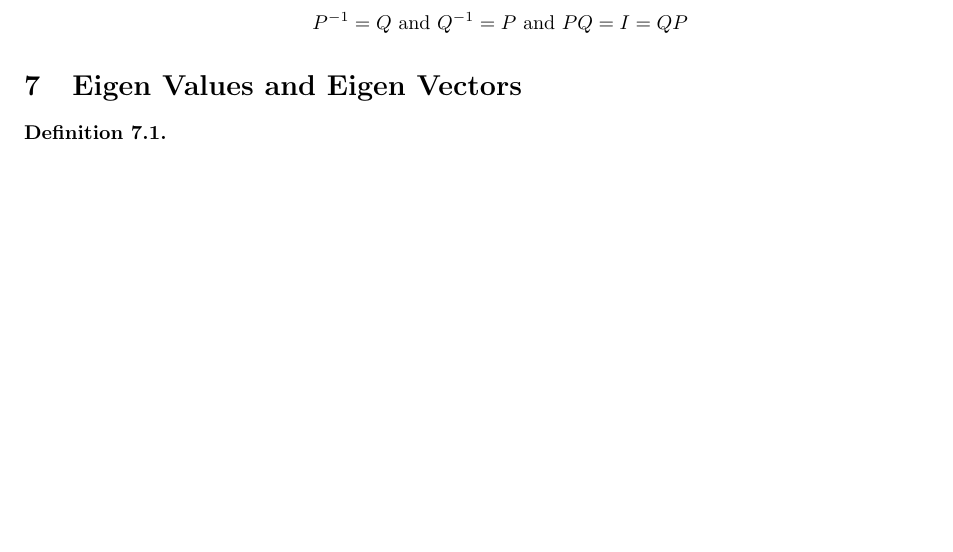
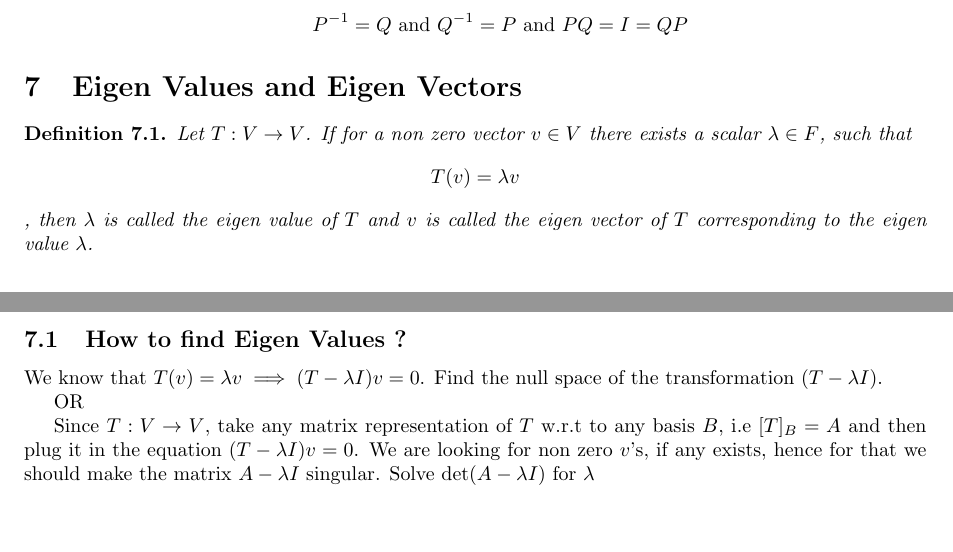
Before and after one commit to soham-gadhave/Latex-maths-notes, a LaTeX document (Linear-Algebra/Linear-Algebra.tex): part of page 18 of 18 before the commit and two parts of pages 18 and 19 of 19 after it, the two joined at a grey line, cut so that both start at the same text, the shorter picture padded with empty space. Compiled offline with pdfLaTeX.

Commit message:
ADD: Eigen Values' and Eigen Vectors' Definition.

```diff
--- a/Linear-Algebra/Linear-Algebra.tex
+++ b/Linear-Algebra/Linear-Algebra.tex
@@ -1380,6 +1380,22 @@ be a Vector space over field F.
 
 \section{Eigen Values and Eigen Vectors}
     \begin{definition}
+        Let $T: V \to V$. If for a non zero vector $v \in V$ there
+        exists a scalar $\lambda \in F$, such that \[ T(v) = \lambda v \],
+        then $\lambda$ is called the eigen value of $T$ and $v$ is
+        called the eigen vector of $T$ corresponding to the eigen value
+        $\lambda$.
+    \end{definition}
+    \subsection{How to find Eigen Values ?}
+        We know that $T(v) = \lambda v \implies (T-\lambda I)v = 0$.
+        Find the null space of the transformation $(T-\lambda I)$.
 
-    \end{definition}
+        OR
+
+        Since $T: V \to V$, take any matrix representation of $T$
+        w.r.t to any basis $B$, i.e $[T]_B = A$ and then plug it in
+        the equation $(T-\lambda I)v = 0$. We are looking for non
+        zero $v$'s, if any exists, hence for that we should make the
+        matrix $A - \lambda I$ singular. Solve det($A - \lambda I$)
+        for $\lambda$
 \end{document}
```
